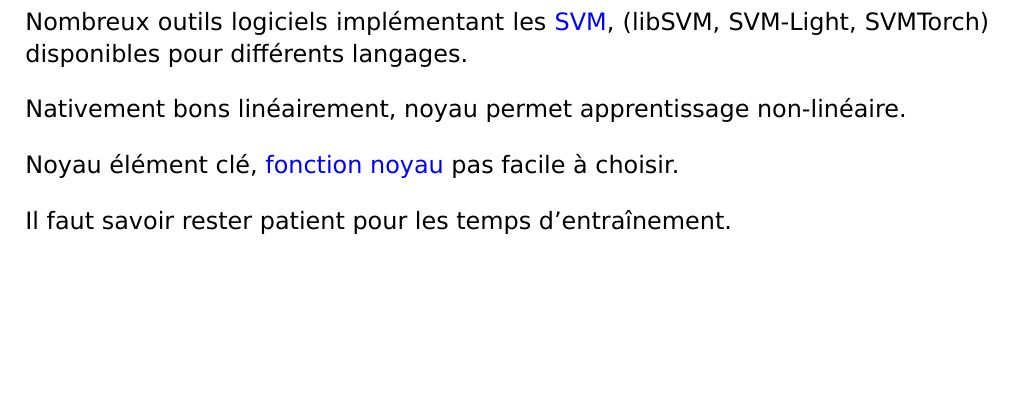
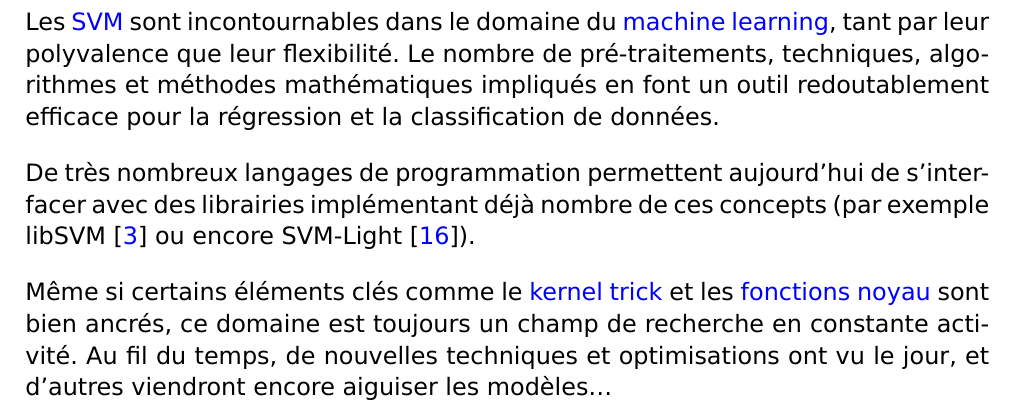
Before and after one commit to marc-beninca-fr/cnam, a LaTeX document (cnam/travaux/probatoire/document.tex, which reads cnam/travaux/probatoire/document/conclusion.tex): part of page 22 of 25, cut at the place of the change, the shorter picture padded with empty space. Compiled offline with XeLaTeX; a LaTeX package or settings file that is missing is left out.

Commit message:
conclusion

```diff
--- a/cnam/travaux/probatoire/document/conclusion.tex
+++ b/cnam/travaux/probatoire/document/conclusion.tex
@@ -1,12 +1,18 @@
 \section{Conclusion}
 
-Nombreux outils logiciels implémentant les \gls{svm},
-(libSVM, SVM-Light, SVMTorch) disponibles pour différents langages.
+Les \gls{svm} sont incontournables dans le domaine du \gls{ml},
+tant par leur polyvalence que leur flexibilité.
+Le nombre de pré-traitements, techniques, algorithmes et méthodes
+mathématiques impliqués en font un outil redoutablement efficace
+pour la régression et la classification de données.
 
-Nativement bons linéairement, noyau permet apprentissage non-linéaire.
+De très nombreux langages de programmation permettent aujourd’hui de
+s’interfacer avec des librairies implémentant déjà nombre de ces concepts
+(par exemple libSVM \cite{lib-svm} ou encore SVM-Light \cite{lib-svm-light}).
 
-Noyau élément clé, \gls{kf} pas facile à choisir.
-
-Il faut savoir rester patient pour les temps d’entraînement.
+Même si certains éléments clés comme le \gls{kt} et les \glspl{kf}
+sont bien ancrés, ce domaine est toujours un champ de recherche en
+constante activité. Au fil du temps, de nouvelles techniques et optimisations
+ont vu le jour, et d’autres viendront encore aiguiser les modèles…
 
 \pagebreak
```
Also changed, not shown: cnam/travaux/probatoire/document.bib (+13 -0 lines), 1 other file.
